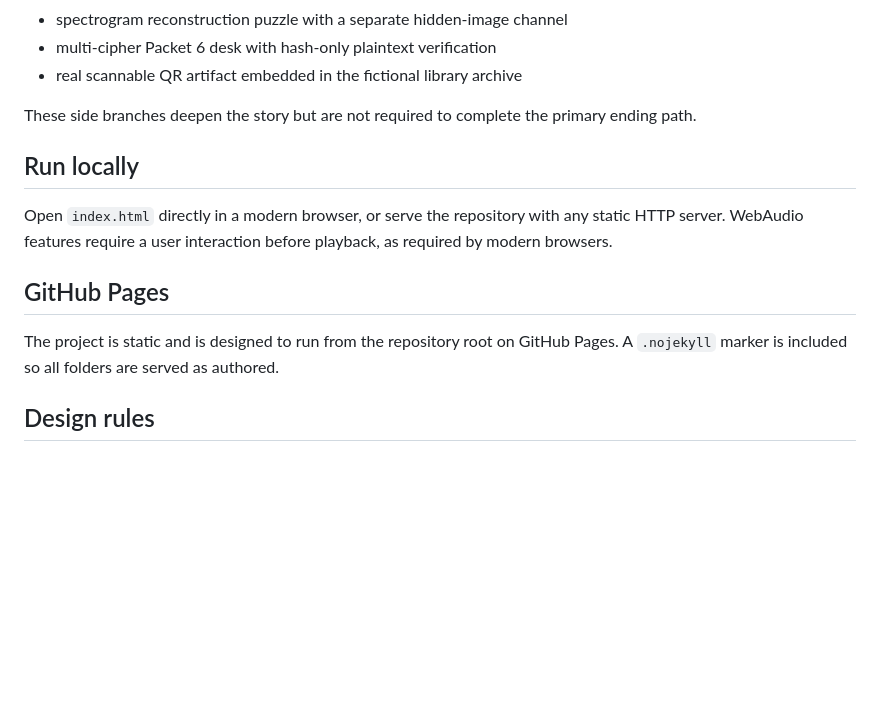
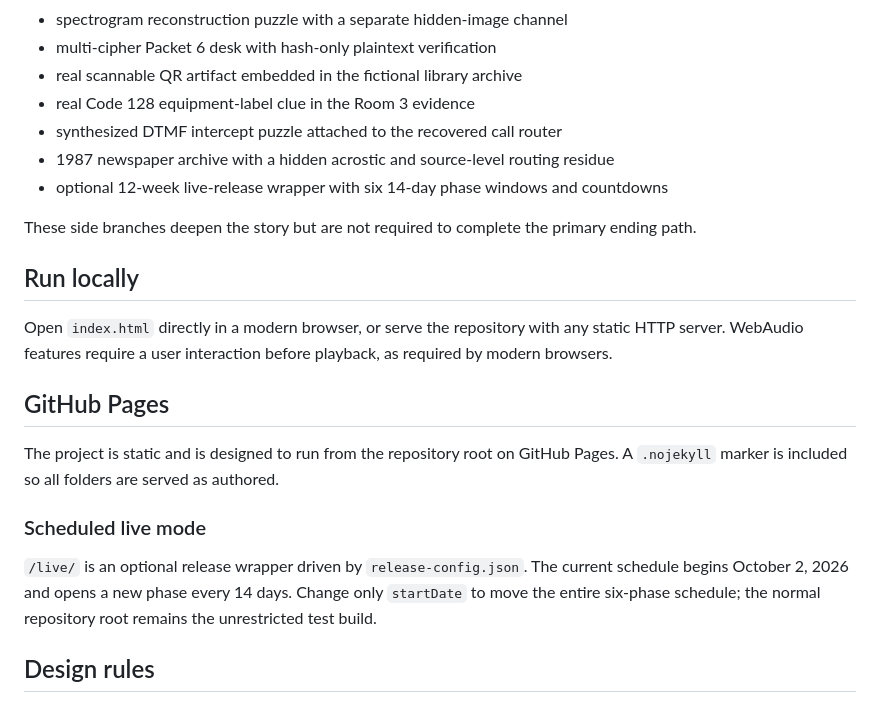
Before and after one commit to kenny32954/ARG, a Markdown page: README.md, the part around the change. Drawn GitHub-style; blank space fills up the shorter version.

Commit message:
Document live schedule and newest puzzle layers

```diff
--- a/README.md
+++ b/README.md
@@ -67,6 +67,10 @@ The main six-phase route is surrounded by optional in-universe material:
 - spectrogram reconstruction puzzle with a separate hidden-image channel
 - multi-cipher Packet 6 desk with hash-only plaintext verification
 - real scannable QR artifact embedded in the fictional library archive
+- real Code 128 equipment-label clue in the Room 3 evidence
+- synthesized DTMF intercept puzzle attached to the recovered call router
+- 1987 newspaper archive with a hidden acrostic and source-level routing residue
+- optional 12-week live-release wrapper with six 14-day phase windows and countdowns
 
 These side branches deepen the story but are not required to complete the primary ending path.
 
@@ -77,6 +81,10 @@ Open `index.html` directly in a modern browser, or serve the repository with any
 ## GitHub Pages
 
 The project is static and is designed to run from the repository root on GitHub Pages. A `.nojekyll` marker is included so all folders are served as authored.
+
+### Scheduled live mode
+
+`/live/` is an optional release wrapper driven by `release-config.json`. The current schedule begins October 2, 2026 and opens a new phase every 14 days. Change only `startDate` to move the entire six-phase schedule; the normal repository root remains the unrestricted test build.
 
 ## Design rules
 
```
